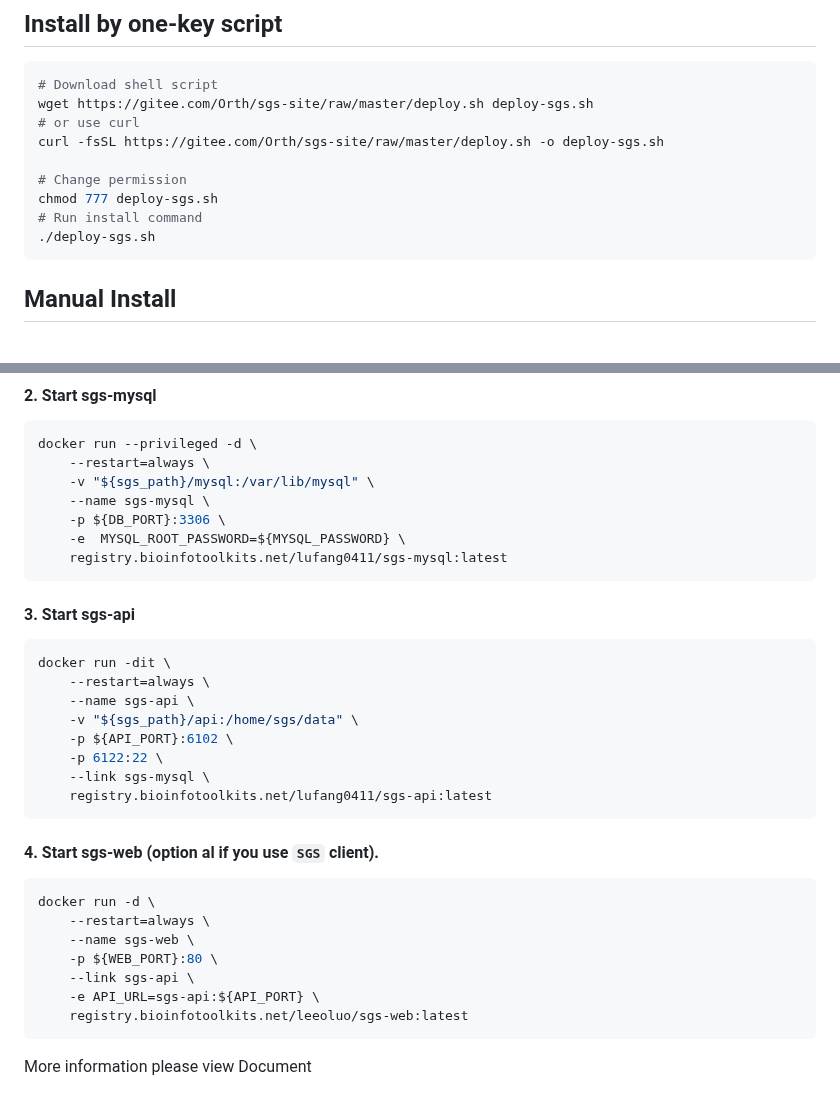
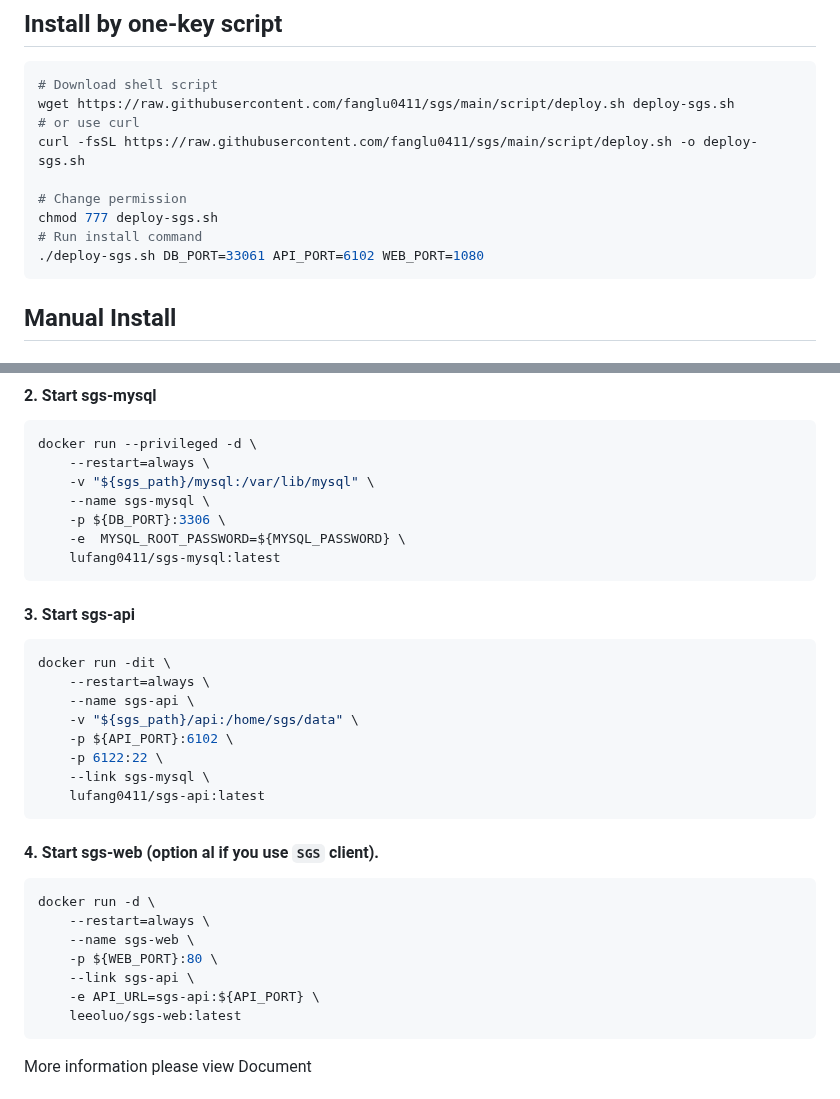
Before and after one commit to fanglu0411/sgs, a Markdown page: README.md, 2 parts joined by grey strips. Rendered like a GitHub page.

Commit message:
update deploy script

````diff
--- a/README.md
+++ b/README.md
@@ -38,14 +38,14 @@ SGS supports various data formats including Anndata, Mudata, and genome-mapped f
 
 ```sh
 # Download shell script
-wget https://gitee.com/Orth/sgs-site/raw/master/deploy.sh deploy-sgs.sh
+wget https://raw.githubusercontent.com/fanglu0411/sgs/main/script/deploy.sh deploy-sgs.sh
 # or use curl
-curl -fsSL https://gitee.com/Orth/sgs-site/raw/master/deploy.sh -o deploy-sgs.sh
+curl -fsSL https://raw.githubusercontent.com/fanglu0411/sgs/main/script/deploy.sh -o deploy-sgs.sh
 
 # Change permission
 chmod 777 deploy-sgs.sh
 # Run install command
-./deploy-sgs.sh
+./deploy-sgs.sh DB_PORT=33061 API_PORT=6102 WEB_PORT=1080
 ```
 
 ## Manual Install
@@ -99,7 +99,7 @@ docker run --privileged -d \
     --name sgs-mysql \
     -p ${DB_PORT}:3306 \
     -e  MYSQL_ROOT_PASSWORD=${MYSQL_PASSWORD} \
-    registry.bioinfotoolkits.net/lufang0411/sgs-mysql:latest
+    lufang0411/sgs-mysql:latest
 ```
 
 #### 3. Start sgs-api
@@ -112,7 +112,7 @@ docker run -dit \
     -p ${API_PORT}:6102 \
     -p 6122:22 \
     --link sgs-mysql \
-    registry.bioinfotoolkits.net/lufang0411/sgs-api:latest
+    lufang0411/sgs-api:latest
 ```
 
 #### 4. Start sgs-web (option al if you use `SGS` client).
@@ -124,7 +124,7 @@ docker run -d \
     -p ${WEB_PORT}:80 \
     --link sgs-api \
     -e API_URL=sgs-api:${API_PORT} \
-    registry.bioinfotoolkits.net/leeoluo/sgs-web:latest
+    leeoluo/sgs-web:latest
 ```
 
 More information please view Document
````
